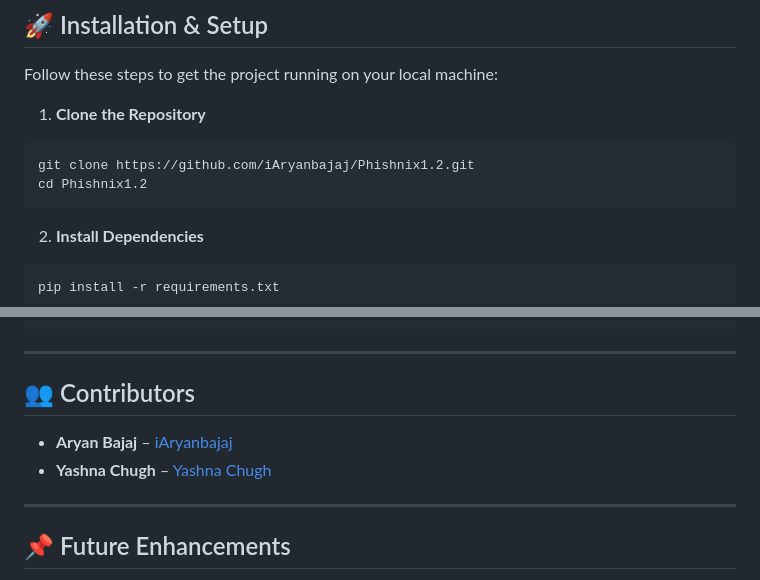
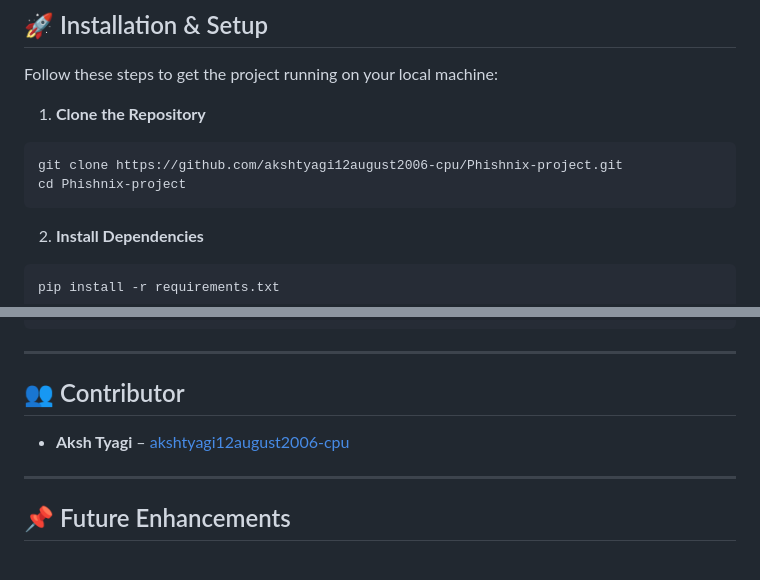
Before and after one commit to akshtyagi12august2006-cpu/Phishnix-project, a Markdown page: README.md, 2 parts joined by grey strips. GitHub-like rendering.

Commit message:
Modify README with new repository link and contributor
Updated repository clone instructions and contributor information.

````diff
--- a/README.md
+++ b/README.md
@@ -35,8 +35,8 @@ Follow these steps to get the project running on your local machine:
 1. **Clone the Repository**
 
 ```bash
-git clone https://github.com/iAryanbajaj/Phishnix1.2.git
-cd Phishnix1.2
+git clone https://github.com/akshtyagi12august2006-cpu/Phishnix-project.git
+cd Phishnix-project
 ```
 
 2. **Install Dependencies**
@@ -90,10 +90,9 @@ Phishnix/
 
 ---
 
-## 👥 Contributors
+## 👥 Contributor
 
-* **Aryan Bajaj** – [iAryanbajaj](https://github.com/iAryanbajaj)
-* **Yashna Chugh** – [Yashna Chugh](https://github.com/YASHNACHUGH2408)
+* **Aksh Tyagi** – [akshtyagi12august2006-cpu](https://github.com/akshtyagi12august2006-cpu)
 
 ---
 
````
